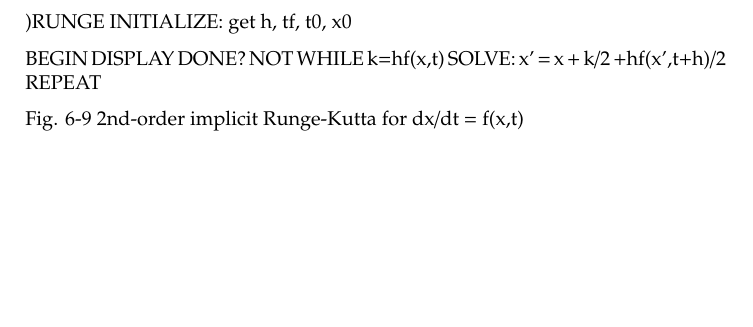
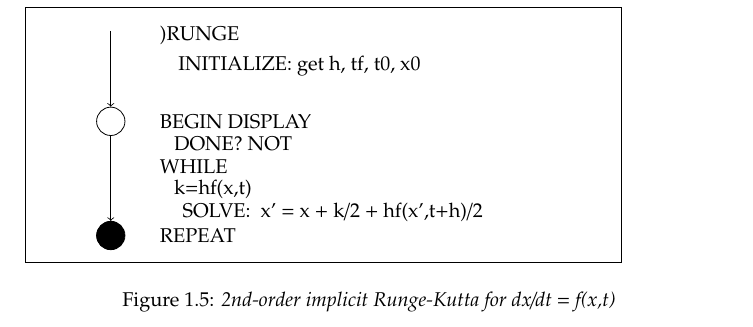
Before and after one commit to Josefg/Scientific_FORTH, a LaTeX thesis (Scientific Forth.tex, which reads Chapter-06/06-Programming-Examples.tex): part of page 20 of 22, cut so that both start at the same text, the shorter picture padded with empty space. Compiled offline with pdfLaTeX.

Commit message:
Fig.6.9. 2nd-order implicit Runge-Kutta for dx/dt = f(x,t)

```diff
--- a/Chapter-06/06-Programming-Examples.tex
+++ b/Chapter-06/06-Programming-Examples.tex
@@ -866,17 +866,28 @@ The resulting output is shown in fig. 6-8 above.
 
 and the resulting (transcendental) equation solved for x' by --say-- regula falsi. Since we have already written a regula falsi program, we can apply it here to get the algorithm shown diagrammatically in Fig. 6-9 below. We program it\sepfootnote{06_14} as shown in Fig. 6-10 on page 137 below.
 
-)RUNGE
-  INITIALIZE: get h, tf, t0, x0
+\begin{figure}
+    \begin{tikzpicture}[minimum size=0.5cm]
+        \draw (-1.5, 0.5) rectangle (9,-4.0);
+        \node (start) {};
+        \node [circle, draw, below= of start] (crc) {};
+        \node [circle, draw, dot, below=1.5cm of crc] (dot1)  {};
+        \draw [->] (start.mid) -- (crc);
+        \draw [->] (crc) -- (dot1);
+        \node [right=of start.west] (txtstart) {)RUNGE} ;
+        \node [below=0.25cm of txtstart, anchor=west, xshift=-0.5cm] (cyc) {INITIALIZE:\space get h, tf, t0, x0} ;
+        \node [right= of crc.west, anchor=west, align=left] (while) {BEGIN DISPLAY};
+        \node [below=0.40cm of while.west, anchor=west, align=left, xshift=0.25cm] (bdy) {DONE? NOT};
+        \node [below=0.8cm of while.west, anchor=west, align=left] (w2) {WHILE};
+        \node [below=1.2cm of while.west, anchor=west, align=left, xshift=0.25cm] (eq3) {k=hf(x,t)};
+        \node [below=0.40cm of eq3.west, anchor=west, align=left, xshift=0.15cm] (eq4) {SOLVE: \space x' = x + k/2 + hf(x',t+h)/2};
+        \node [right= of dot1.west, anchor=west, align=left] (rpt) { REPEAT };
+    \end{tikzpicture}
+    \caption{\textit{2nd-order implicit Runge-Kutta for dx/dt = f(x,t)}}
+    \label{fig:06_09}
+\end{figure}
 
-  BEGIN DISPLAY
-   DONE? NOT
-  WHILE
-   k=hf(x,t)
-    SOLVE: x' = x + k/2 +hf(x',t+h)/2
-  REPEAT
-
-Fig. 6-9 2nd-order implicit Runge-Kutta for dx/dt = f(x,t)
+Fig. 6-9
 
 Now we consider the same example as previously:
 
```
